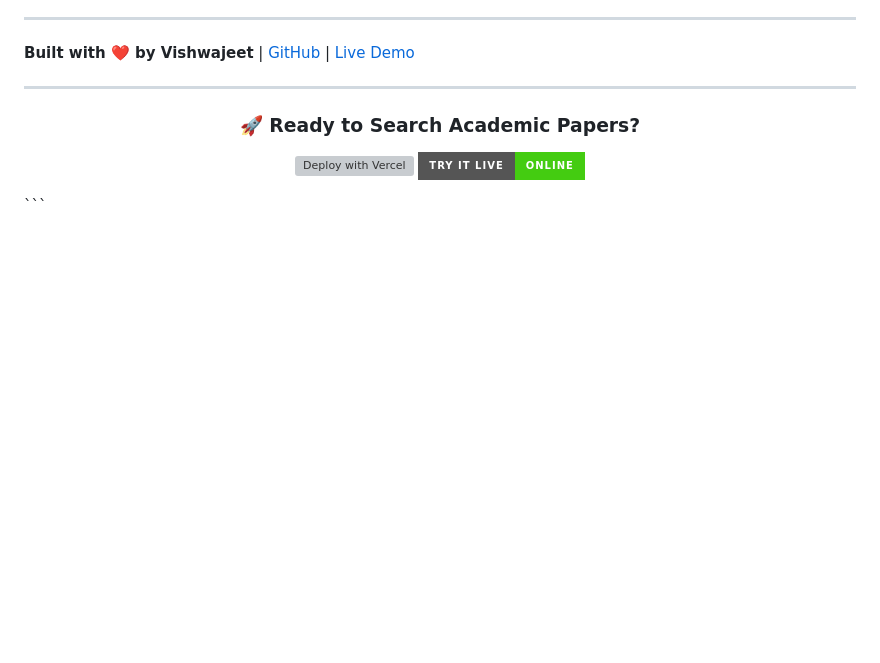
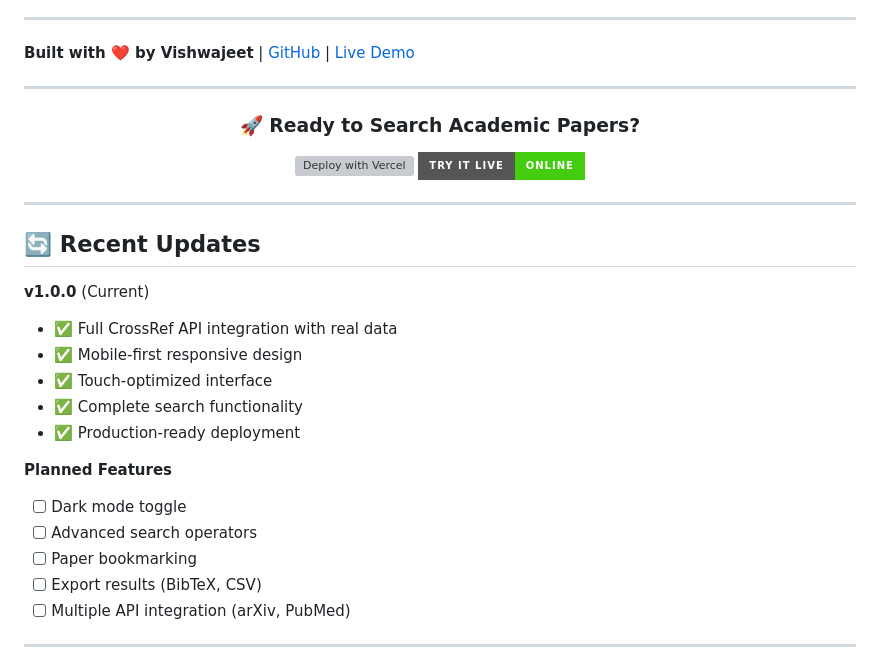
Before and after one commit to Vishwajeet-2005/Research-Paper-Search-Engine, a Markdown page: README.md, the part around the change. Rendered like a GitHub page; badges without logos; blank space fills up the shorter version; grey boxes are pictures that could not be loaded.

Commit message:
Update README with recent updates and planned features
Added recent updates and planned features sections to README.

````diff
--- a/README.md
+++ b/README.md
@@ -204,4 +204,24 @@ If you find this project useful:
 [![Try it Live](https://img.shields.io/badge/Try_it_Live-Online-brightgreen?style=for-the-badge&logo=vercel)](https://research-paper-search.vercel.app)
 
 </div>
-```
+
+---
+
+
+## 🔄 Recent Updates
+
+**v1.0.0** (Current)
+- ✅ Full CrossRef API integration with real data
+- ✅ Mobile-first responsive design
+- ✅ Touch-optimized interface
+- ✅ Complete search functionality
+- ✅ Production-ready deployment
+
+**Planned Features**
+- [ ] Dark mode toggle
+- [ ] Advanced search operators
+- [ ] Paper bookmarking
+- [ ] Export results (BibTeX, CSV)
+- [ ] Multiple API integration (arXiv, PubMed)
+
+---
````
